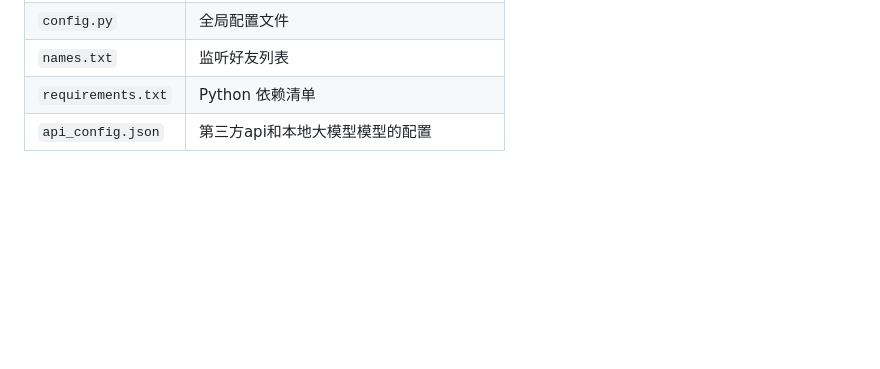
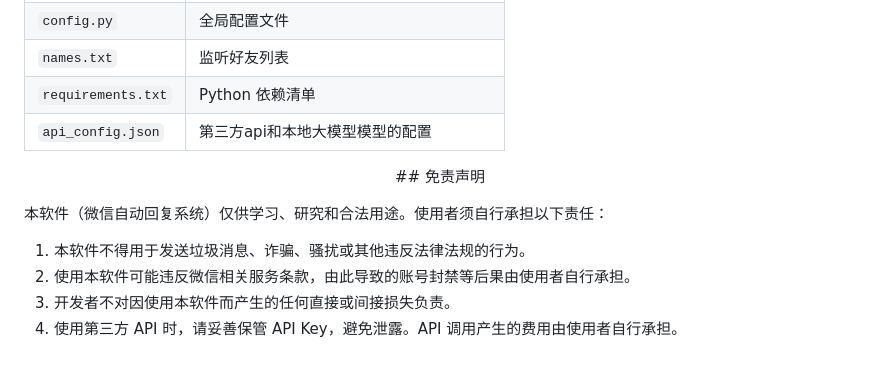
Before and after one commit to hdjshebhdhvfb/wx-automatic-reply, a Markdown page: README.md, the part around the change. Drawn GitHub-style; blank space fills up the shorter version.

```diff
--- a/README.md
+++ b/README.md
@@ -159,3 +159,14 @@ web_server.exe
 | `names.txt` | 监听好友列表 |
 | `requirements.txt` | Python 依赖清单 |
 |`api_config.json`|第三方api和本地大模型模型的配置|
+
+<p align="center">
+## 免责声明
+
+本软件（微信自动回复系统）仅供学习、研究和合法用途。使用者须自行承担以下责任：
+
+1. 本软件不得用于发送垃圾消息、诈骗、骚扰或其他违反法律法规的行为。
+2. 使用本软件可能违反微信相关服务条款，由此导致的账号封禁等后果由使用者自行承担。
+3. 开发者不对因使用本软件而产生的任何直接或间接损失负责。
+4. 使用第三方 API 时，请妥善保管 API Key，避免泄露。API 调用产生的费用由使用者自行承担。
+</p>
```
